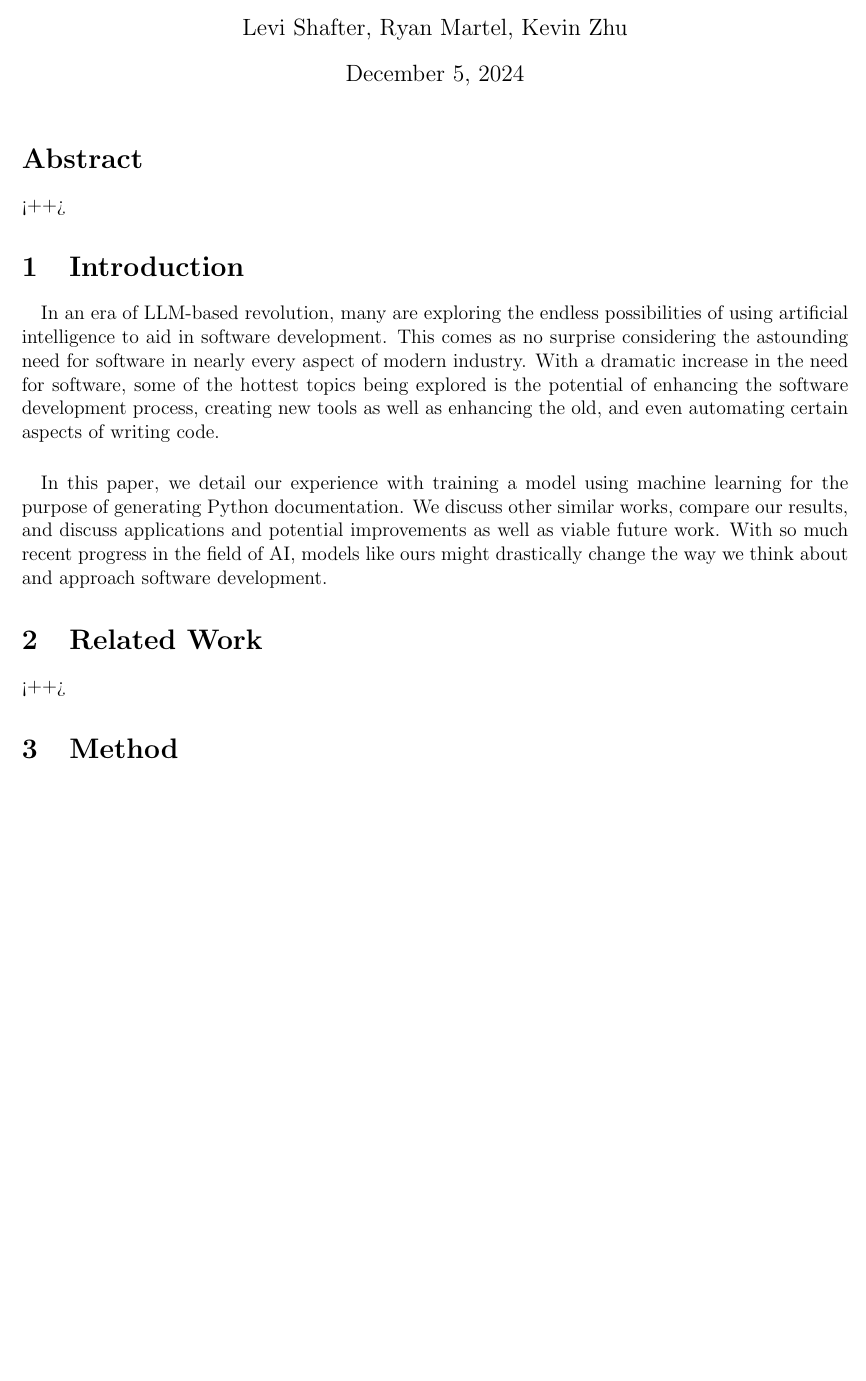
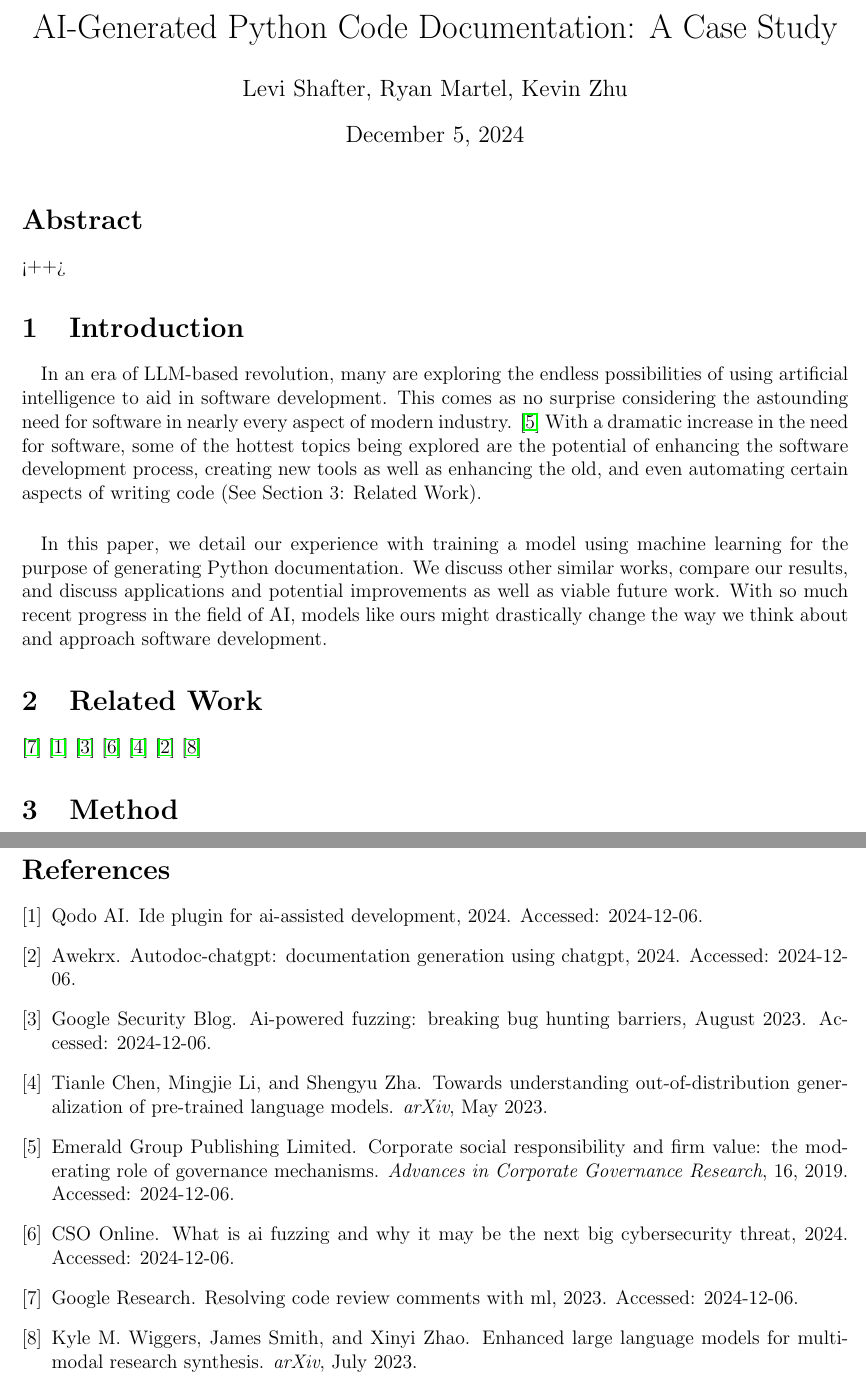
Before and after one commit to Levitiku5/CS440-Final, a LaTeX document (article/report.tex, which reads article/refs.bib): part of page 1 of 2 before the commit and two parts of pages 1 and 3 of 3 after it, the two joined at a grey line, cut at the place of the change, the shorter picture padded with empty space. The pictures show the PDF file article/report.pdf that the author committed with the source.

Commit message:
Add evidence for intro and add title

```diff
--- /dev/null
+++ b/article/refs.bib
@@ -0,0 +1,5 @@
+@misc{google2023codeReviewML,
+  author       = {Google Research},
+  title        = {Resolving code review comments with ML},
+  year         = {2023},
+  url          = {https://research.google/blog/resolving-code-review-comments-with-ml/},
@@ -0,0 +12 @@
+  year         = {2024},
@@ -0,0 +19,3 @@
+  title        = {AI-powered fuzzing: breaking bug hunting barriers},
+  year         = {2023},
+  month        = {August},
@@ -0,0 +28,3 @@
+  title        = {What is AI fuzzing and why it may be the next big cybersecurity threat},
+  year         = {2024},
+  url          = {https://www.csoonline.com/article/567053/what-is-ai-fuzzing-and-why-it-may-be-the-next-big-cybersecurity-threat.html},
@@ -0,0 +45,3 @@
+  author       = {Awekrx},
+  title        = {AutoDoc-ChatGPT: documentation generation using ChatGPT},
+  year         = {2024},
@@ -0,0 +54,13 @@
+  title        = {Enhanced large language models for multi-modal research synthesis},
+  journal      = {arXiv},
+  year         = {2023},
+  month        = {July},
+  url          = {https://arxiv.org/html/2307.08177v3/#S1}
+}
+
+@article{emerald2019csrImpact,
+  author       = {Emerald Group Publishing Limited},
+  title        = {Corporate Social Responsibility and firm value: the moderating role of governance mechanisms},
+  journal      = {Advances in Corporate Governance Research},
+  year         = {2019},
+  volume       = {16},
--- a/article/report.tex
+++ b/article/report.tex
@@ -74,7 +76,7 @@ tabsize=2
 \lstset{style=mystyle}
 
 \begin{document}
-	\title{ <++> }
+	\title{ AI-Generated Python Code Documentation: A Case Study }
 	\author{Levi Shafter, Ryan Martel, Kevin Zhu}
 	\maketitle
 
@@ -82,8 +84,9 @@ tabsize=2
 	<++>
 
 	\section{Introduction}
-	\paragraph{} In an era of LLM-based revolution, many are exploring the endless possibilities of using artificial intelligence to aid in software development. This comes as no surprise considering the astounding need for software in nearly every aspect of modern industry. With a dramatic increase in the need for software, some of the hottest topics being explored is the potential of enhancing the software development process, creating new tools as well as enhancing the old, and even automating certain aspects of writing code.
+	\paragraph{} In an era of LLM-based revolution, many are exploring the endless possibilities of using artificial intelligence to aid in software development. This comes as no surprise considering the astounding need for software in nearly every aspect of modern industry. \cite{emerald2019csrImpact} With a dramatic increase in the need for software, some of the hottest topics being explored are the potential of enhancing the software development process, creating new tools as well as enhancing the old, and even automating certain aspects of writing code (See Section 3: Related Work).
 	\paragraph{} In this paper, we detail our experience with training a model using machine learning for the purpose of generating Python documentation. We discuss other similar works, compare our results, and discuss applications and potential improvements as well as viable future work. With so much recent progress in the field of AI, models like ours might drastically change the way we think about and approach software development.
 
 	\section{Related Work}
-	<++>
+		\cite{google2023codeReviewML}
+		\cite{qodoAI2024idePlugin}
```
Also changed, not shown: article/report.bbl (added), article/report.pdf, article/refs.bib (42 more changed lines), article/report.tex (11 more changed lines), 5 other files.
